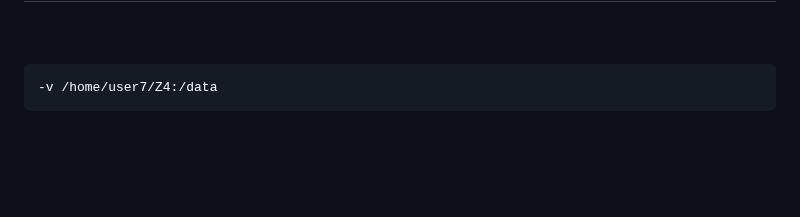
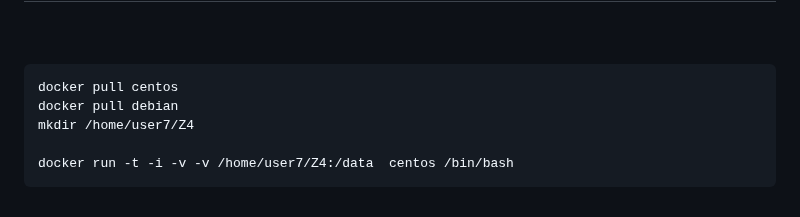
Before and after one commit to IvanChet-4/Dev, a Markdown page: Homework 1-3.md, the part around the change. GitHub-like rendering; blank space fills up the shorter version.

````diff
--- a/Homework 1-3.md
+++ b/Homework 1-3.md
@@ -181,5 +181,9 @@ docker rm -f $(docker ps -a -q)
 <br>
 
 ```
--v /home/user7/Z4:/data
+docker pull centos
+docker pull debian
+mkdir /home/user7/Z4
+
+docker run -t -i -v -v /home/user7/Z4:/data  centos /bin/bash
 ```
````
